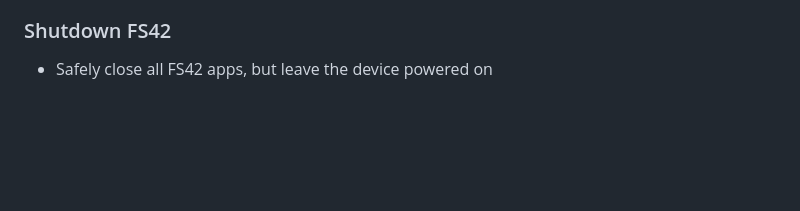
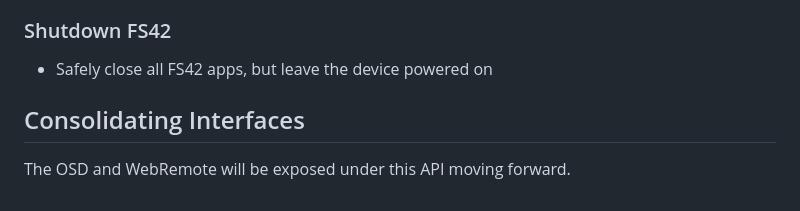
Before and after one commit to shane-mason/FieldStation42, a Markdown page: fs42/fs42_server/README.md, the part around the change. Rendered like a GitHub page; blank space fills up the shorter version.

```diff
--- a/fs42/fs42_server/README.md
+++ b/fs42/fs42_server/README.md
@@ -157,3 +157,6 @@ The following endpoints are planned to be implemented in the playtime API
 
 ### Shutdown FS42
 - Safely close all FS42 apps, but leave the device powered on
+
+## Consolidating Interfaces
+The OSD and WebRemote will be exposed under this API moving forward.
```
